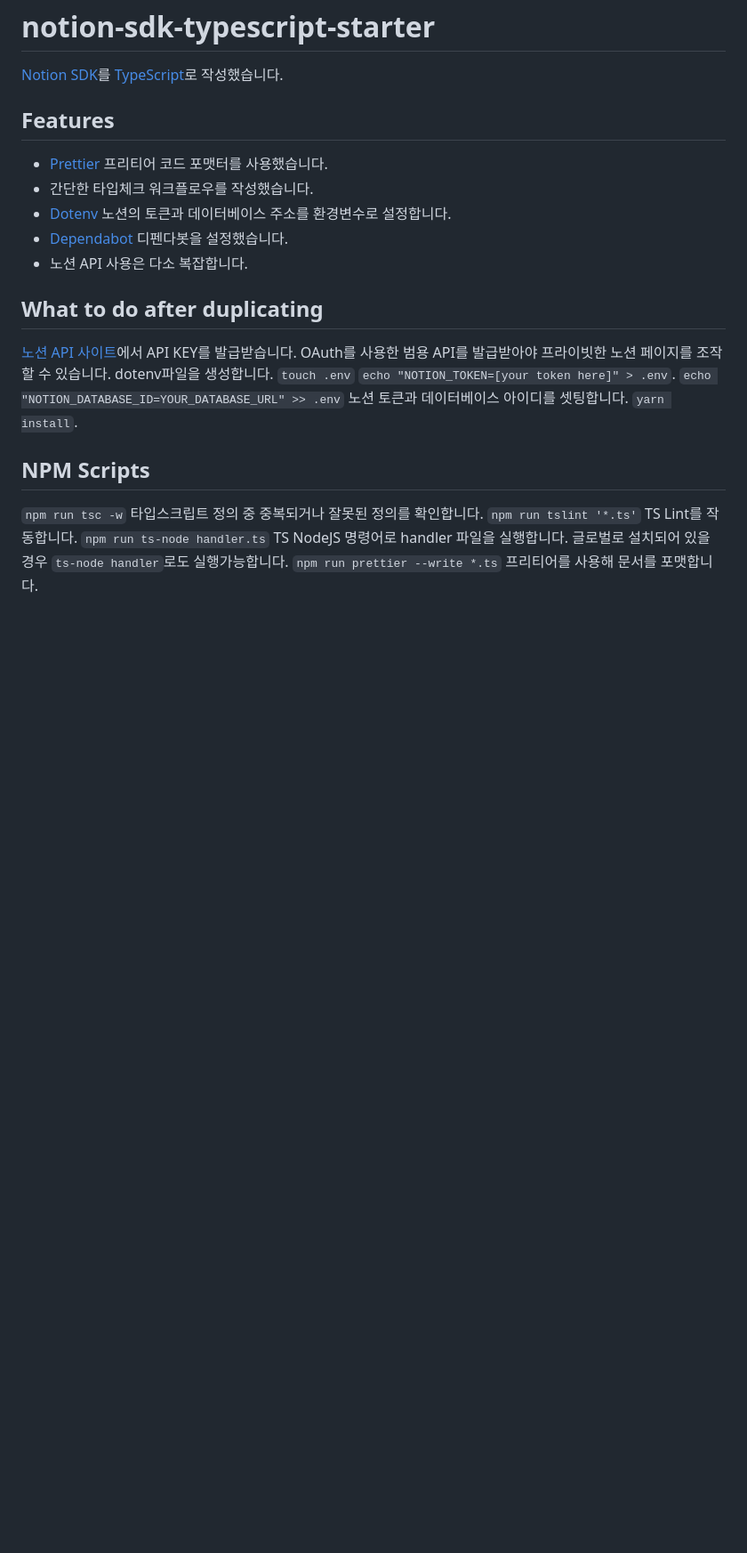
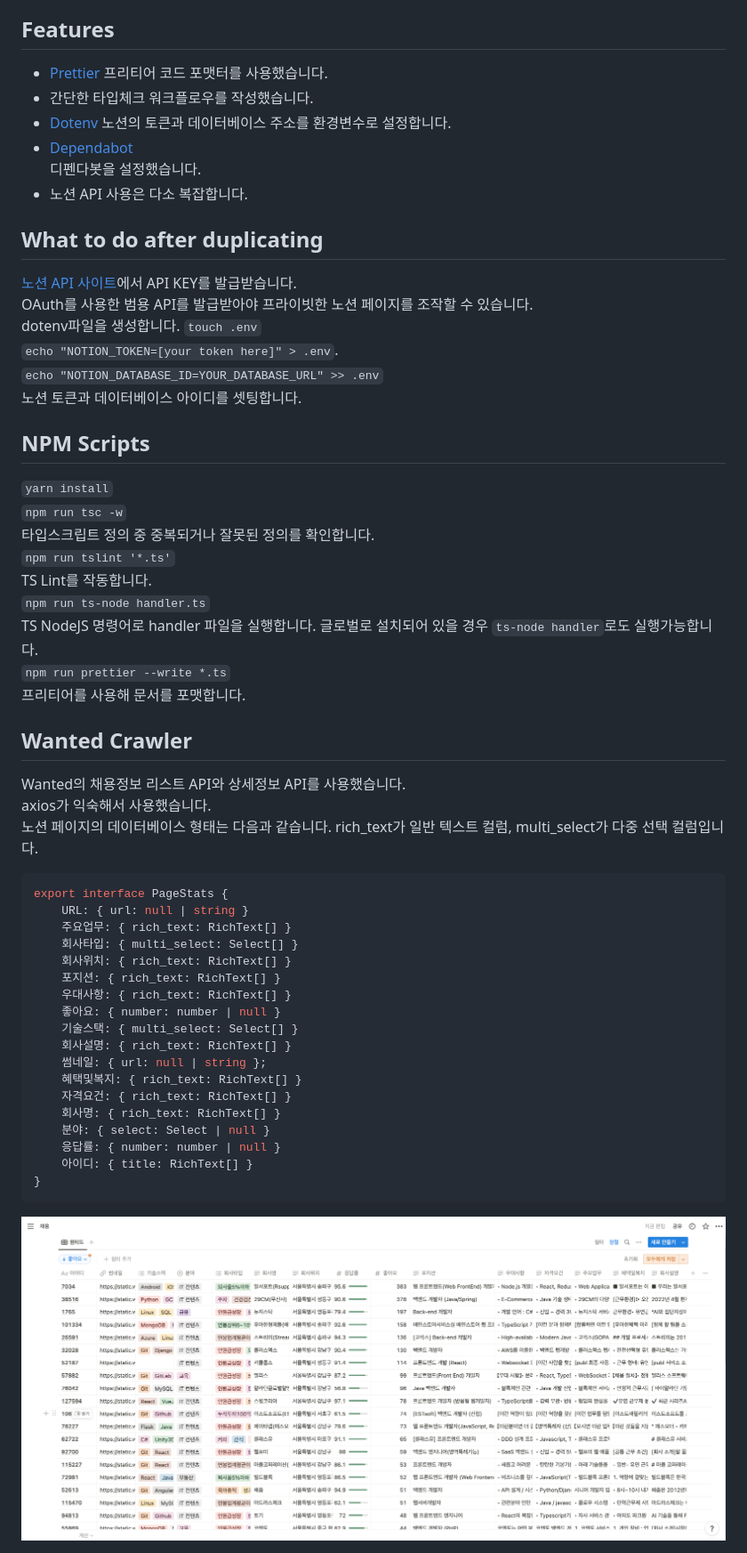
Before and after one commit to AndrewDongminYoo/serverless-crawlers, a Markdown page: dev-jobs-cron/README.md, the part around the change. Shown: that part at 89% size. Rendered like a GitHub page; pictures changed too: doc/Screenshot 2022-11-05 at 10.21.32 PM.png (added); blank space fills up the shorter version.

Commit message:
📝 Add Document Screenshot

````diff
--- a/dev-jobs-cron/README.md
+++ b/dev-jobs-cron/README.md
@@ -56,9 +56,9 @@ dotenv파일을 생성합니다. `touch .env`
 `echo "NOTION_TOKEN=[your token here]" > .env`.
 `echo "NOTION_DATABASE_ID=YOUR_DATABASE_URL" >> .env`
 노션 토큰과 데이터베이스 아이디를 셋팅합니다.
-`yarn install`.
 
 ## NPM Scripts
+`yarn install`
 `npm run tsc -w`
 타입스크립트 정의 중 중복되거나 잘못된 정의를 확인합니다.
 `npm run tslint '*.ts'`
@@ -67,3 +67,32 @@ TS Lint를 작동합니다.
 TS NodeJS 명령어로 handler 파일을 실행합니다. 글로벌로 설치되어 있을 경우 `ts-node handler`로도 실행가능합니다.
 `npm run prettier --write *.ts`
 프리티어를 사용해 문서를 포맷합니다.
+
+## Wanted Crawler
+
+Wanted의 채용정보 리스트 API와 상세정보 API를 사용했습니다.
+axios가 익숙해서 사용했습니다.
+노션 페이지의 데이터베이스 형태는 다음과 같습니다. rich_text가 일반 텍스트 컬럼, multi_select가 다중 선택 컬럼입니다.
+
+```typescript
+export interface PageStats {
+    URL: { url: null | string }
+    주요업무: { rich_text: RichText[] }
+    회사타입: { multi_select: Select[] }
+    회사위치: { rich_text: RichText[] }
+    포지션: { rich_text: RichText[] }
+    우대사항: { rich_text: RichText[] }
+    좋아요: { number: number | null }
+    기술스택: { multi_select: Select[] }
+    회사설명: { rich_text: RichText[] }
+    썸네일: { url: null | string };
+    혜택및복지: { rich_text: RichText[] }
+    자격요건: { rich_text: RichText[] }
+    회사명: { rich_text: RichText[] }
+    분야: { select: Select | null }
+    응답률: { number: number | null }
+    아이디: { title: RichText[] }
+}
+```
+
+<img src="../doc/Screenshot%202022-11-05%20at%2010.21.32%20PM.png" />
````
